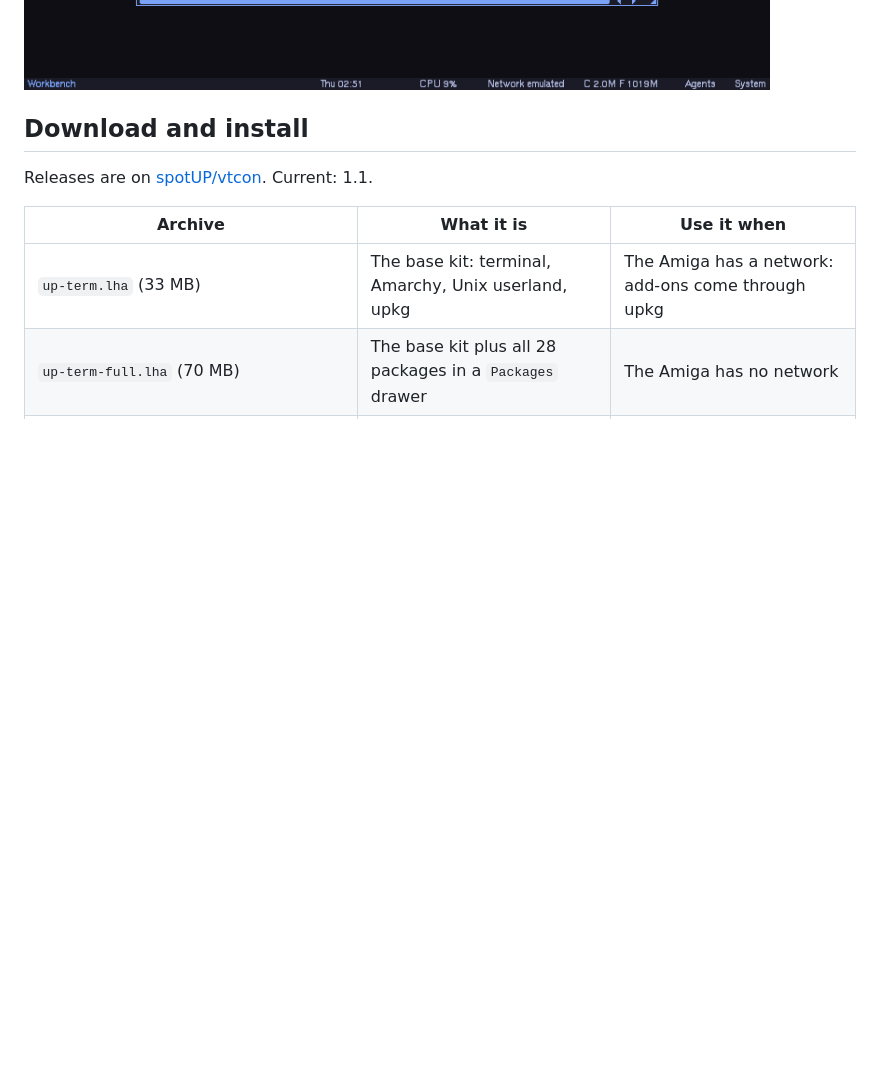
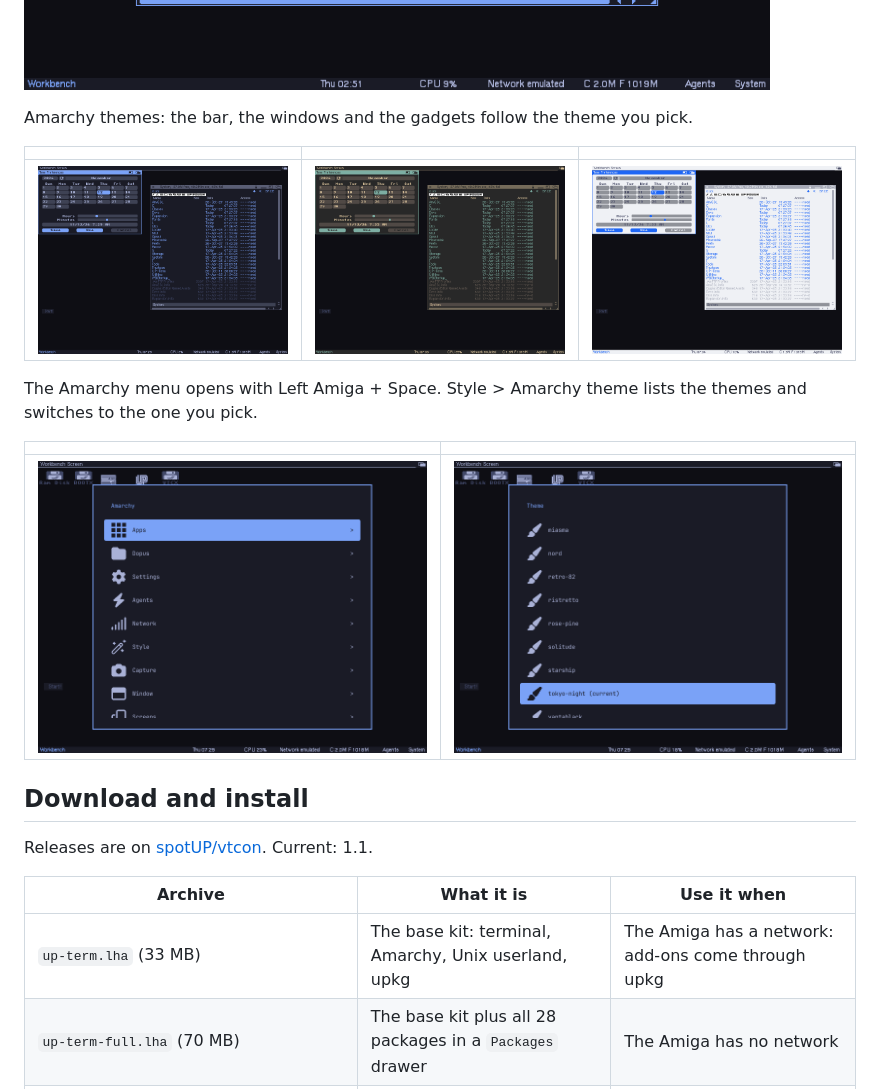
Before and after one commit to spotUP/UP-Term, a Markdown page: README.md, the part around the change. Drawn GitHub-style; pictures changed too: docs/screenshots/amarchy-menu-themes.png (added), docs/screenshots/amarchy-menu.png (added), docs/screenshots/theme-catppuccin-latte.png (added); blank space fills up the shorter version.

Commit message:
Show Amarchy themes and menus in the README
Three desktop themes (tokyo-night, gruvbox, catppuccin-latte) with the bar,
Time Preferences and a Directory Opus lister, plus the Amarchy menu
(Left Amiga + Space) and its Style > Amarchy theme list. Shot on the OS 3.1
kit rig at 800x600, depth 24.

```diff
--- a/README.md
+++ b/README.md
@@ -14,6 +14,18 @@ A modern terminal, a Unix userland and a flat desktop for AmigaOS 3.x (68020 or
 | ![The upkg package browser](docs/screenshots/upkg-browser.png) | ![A Preferences program with the flat look](docs/screenshots/prefs-flat.png) |
 
 ![A Directory Opus lister](docs/screenshots/dopus-lister.png)
+
+Amarchy themes: the bar, the windows and the gadgets follow the theme you pick.
+
+| | | |
+|---|---|---|
+| ![The tokyo-night theme](docs/screenshots/theme-tokyo-night.png) | ![The gruvbox theme](docs/screenshots/theme-gruvbox.png) | ![The catppuccin-latte theme](docs/screenshots/theme-catppuccin-latte.png) |
+
+The Amarchy menu opens with Left Amiga + Space. Style > Amarchy theme lists the themes and switches to the one you pick.
+
+| | |
+|---|---|
+| ![The Amarchy menu](docs/screenshots/amarchy-menu.png) | ![The theme list under Style > Amarchy theme](docs/screenshots/amarchy-menu-themes.png) |
 
 ## Download and install
 
```
